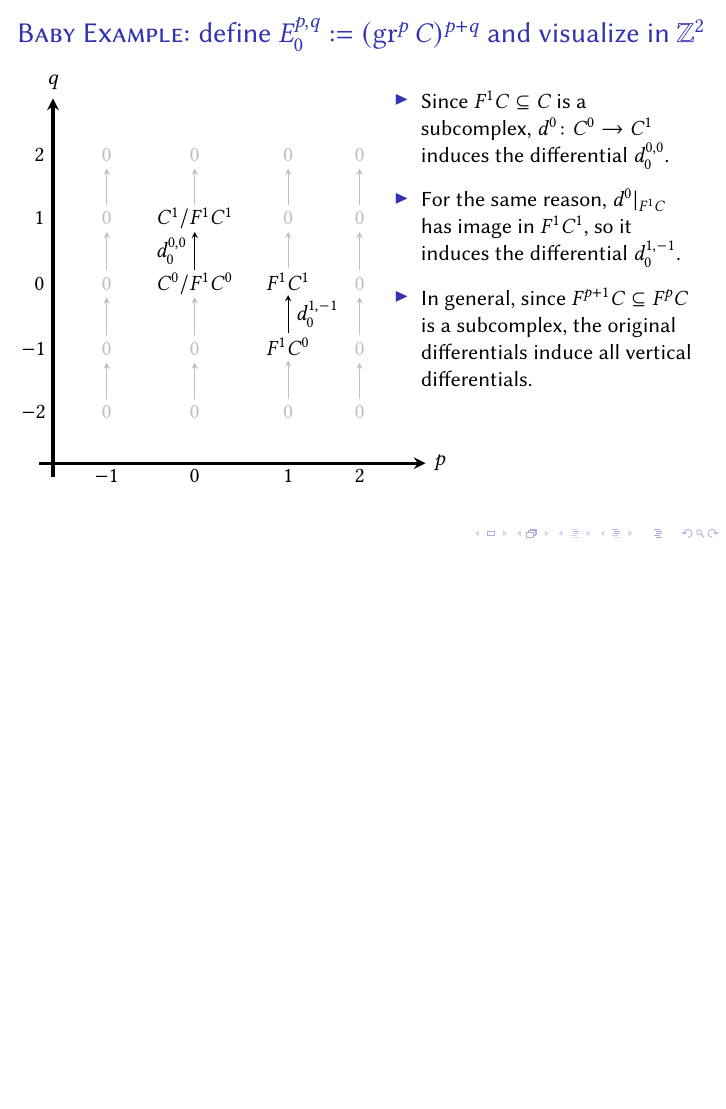
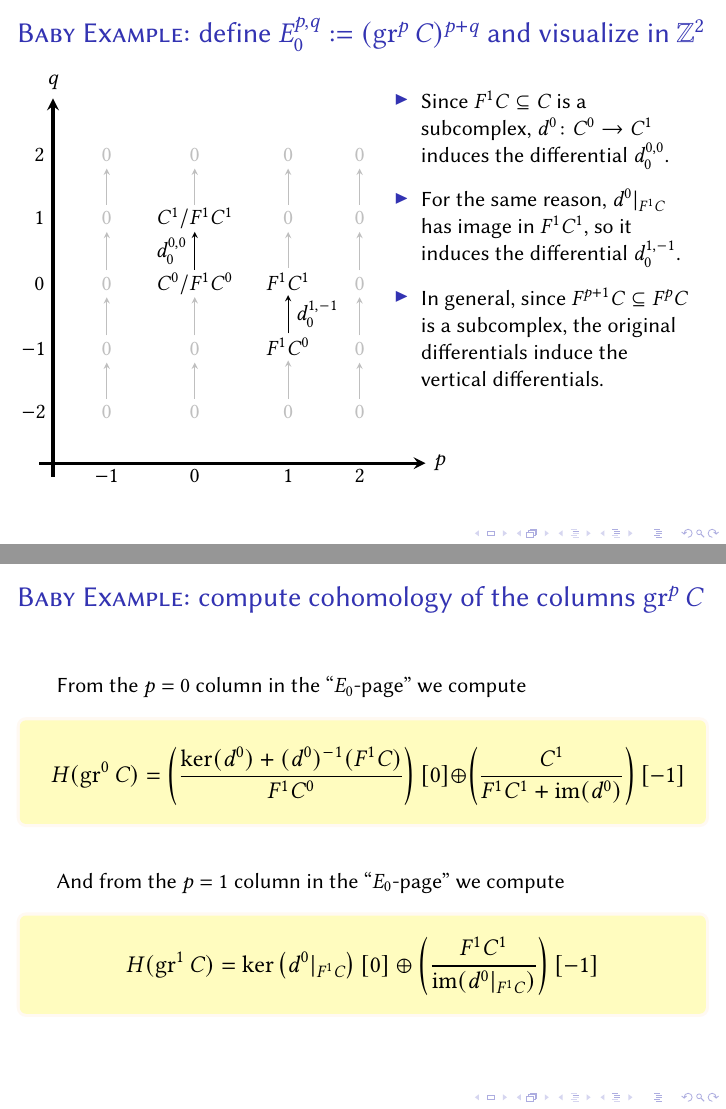
Before and after one commit to pedro-nlb/beamer-spectral-sequences, LaTeX slides (main.tex): page 21 of 22 before the commit and pages 21 and 23 of 24 after it, the two joined at a grey line, the shorter picture padded with empty space. Compiled offline with pdfLaTeX.

Commit message:
Some updates

```diff
--- a/main.tex
+++ b/main.tex
@@ -362,10 +362,32 @@
 		\vspace{2mm}
 		\pause
 
-	    \item In general, since $F^{p+1}C\subseteq F^{p}C$ is a subcomplex, the original differentials induce all vertical differentials.
+	    \item In general, since $F^{p+1}C\subseteq F^{p}C$ is a subcomplex, the original differentials induce the vertical differentials.
 	\end{itemize}
     \end{column}
     \end{columns}
+\end{frame}
+
+\begin{frame}
+    \frametitle{\textsc{Baby Example}: compute cohomology of the columns $\gr^{p}C$}
+    From the $p=0$ column in the ``$E_{0}$-page'' we compute
+    \vspace{3mm}
+
+    \adjustbox{scale=1.1,center}{%
+    \begin{tcolorbox}[colback=yellow!25!white,colframe=orange!5!white,text width=10cm]
+    \vspace{-3mm}
+	\[ H(\gr^{0}C)=\left(\frac{\ker(d^{0})+(d^{0})^{-1}(F^{1}C)}{F^{1}C^{0}}\right)[0]\op \left(\frac{C^{1}}{F^{1}C^{1}+\im(d^{0})}\right)[-1] \]
+    \end{tcolorbox}}
+    \pause
+
+    \vspace{6mm}
+    And from the $p=1$ column in the ``$E_{0}$-page'' we compute
+    \vspace{3mm}
+
+    \adjustbox{scale=1.1,center}{%
+    \begin{tcolorbox}[colback=yellow!25!white,colframe=orange!5!white,text width=10cm]
+	\[ H(\gr^{1}C)=\ker\left(d^{0}|_{F^{1}C}\right)[0]\op \left(\frac{F^{1}C^{1}}{\im(d^{0}|_{F^{1}C})}\right)[-1] \]
+    \end{tcolorbox}}
 \end{frame}
 
 \begin{frame}
```
Also changed, not shown: main.pdf, 1 other file.
